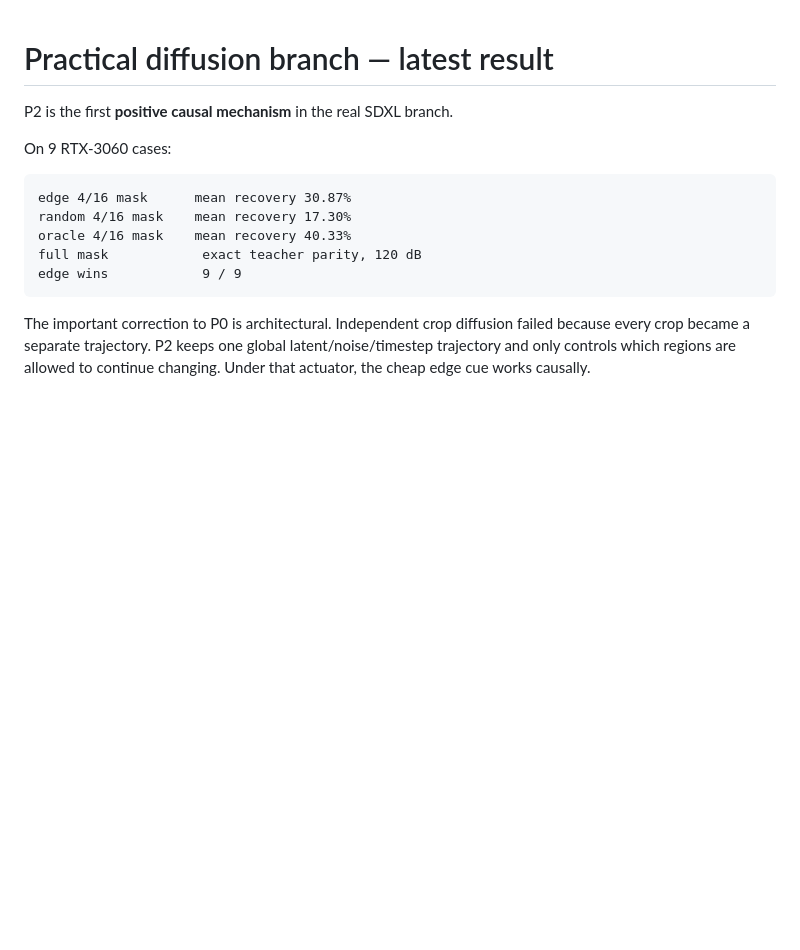
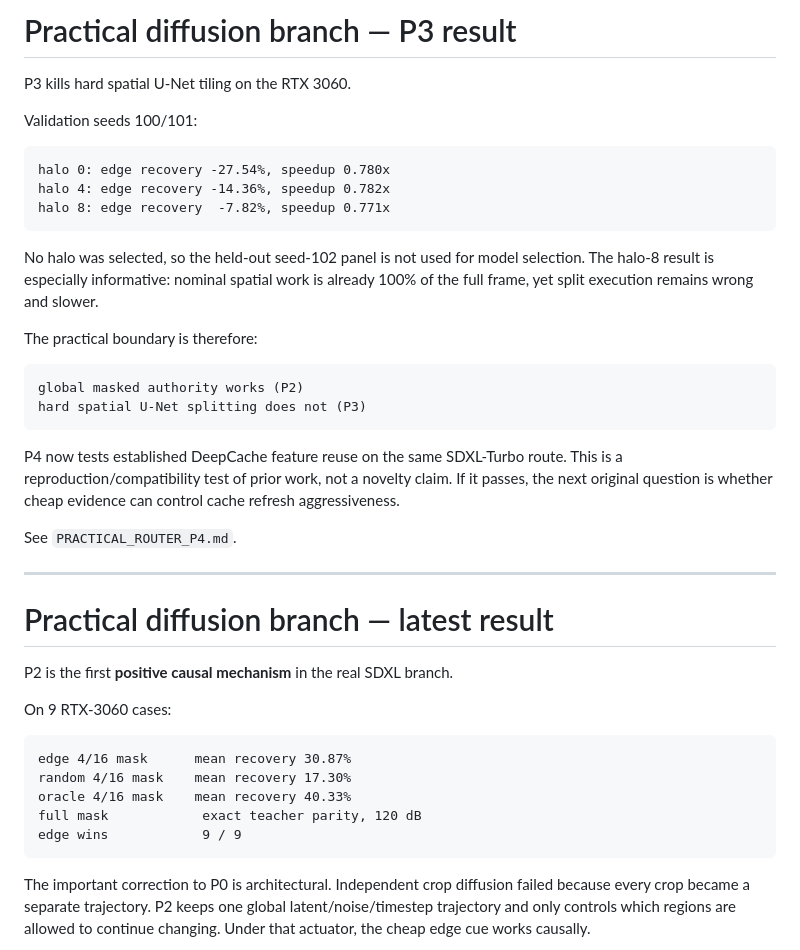
Before and after one commit to anttiluode/WhatToLookAt, a Markdown page: LATEST_RESULT.md, the part around the change. GitHub-like rendering; blank space fills up the shorter version.

Commit message:
P3: publish hard-tiling failure

````diff
--- a/LATEST_RESULT.md
+++ b/LATEST_RESULT.md
@@ -1,3 +1,35 @@
+# Practical diffusion branch — P3 result
+
+P3 kills hard spatial U-Net tiling on the RTX 3060.
+
+Validation seeds 100/101:
+
+```text
+halo 0: edge recovery -27.54%, speedup 0.780x
+halo 4: edge recovery -14.36%, speedup 0.782x
+halo 8: edge recovery  -7.82%, speedup 0.771x
+```
+
+No halo was selected, so the held-out seed-102 panel is not used for model
+selection. The halo-8 result is especially informative: nominal spatial work is
+already 100% of the full frame, yet split execution remains wrong and slower.
+
+The practical boundary is therefore:
+
+```text
+global masked authority works (P2)
+hard spatial U-Net splitting does not (P3)
+```
+
+P4 now tests established DeepCache feature reuse on the same SDXL-Turbo route.
+This is a reproduction/compatibility test of prior work, not a novelty claim.
+If it passes, the next original question is whether cheap evidence can control
+cache refresh aggressiveness.
+
+See `PRACTICAL_ROUTER_P4.md`.
+
+---
+
 # Practical diffusion branch — latest result
 
 P2 is the first **positive causal mechanism** in the real SDXL branch.
````
